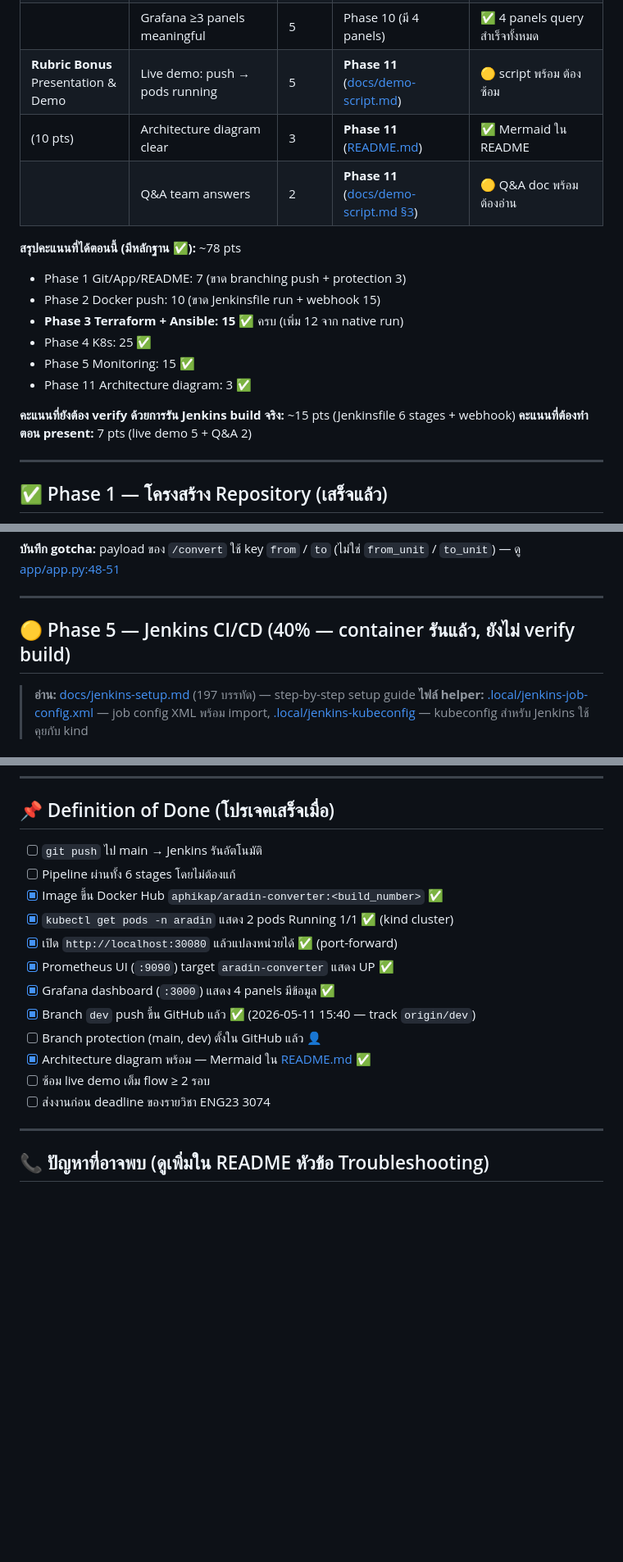
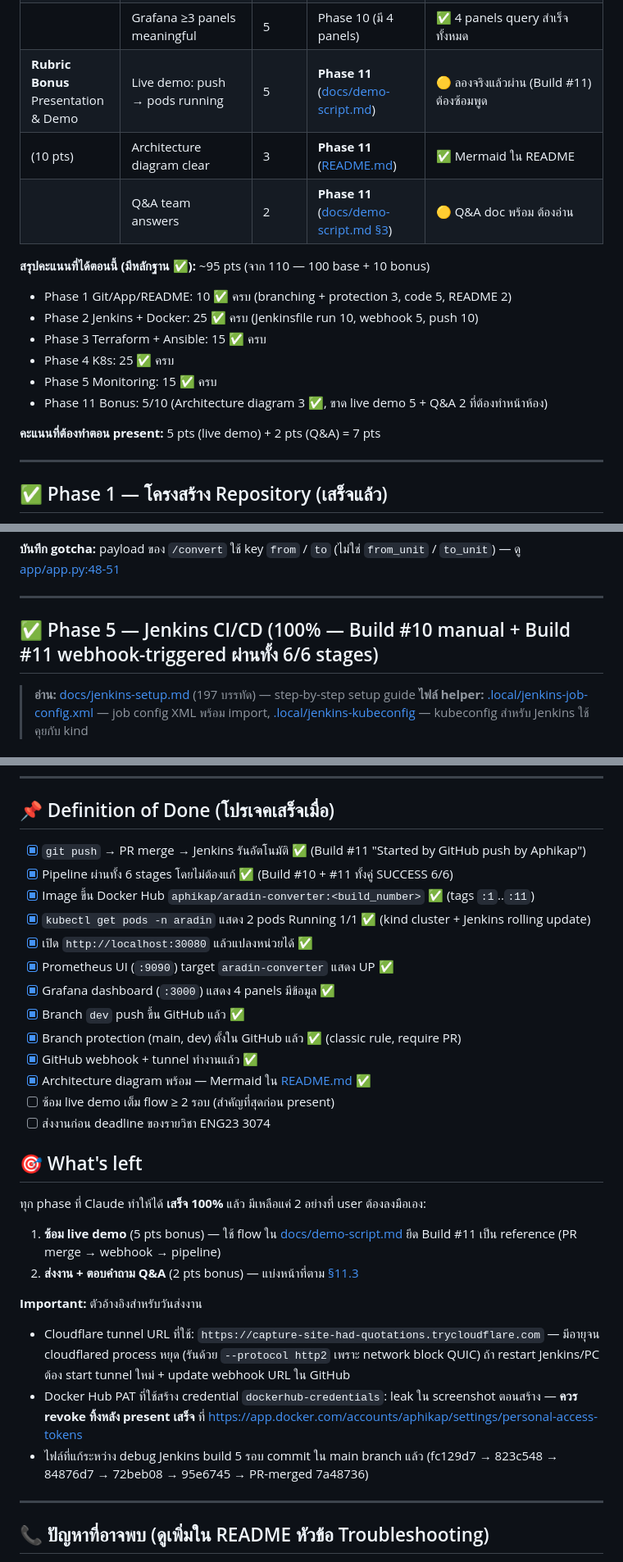
Before and after one commit to Aphikap/Aradin-Unit, a Markdown page: PROGRESS.md, 3 parts joined by grey strips. Shown at 82% size. Rendered like a GitHub page; blank space fills up the shorter version.

```diff
--- a/PROGRESS.md
+++ b/PROGRESS.md
@@ -49,20 +49,19 @@
 | **Rubric Phase 5**<br>Prometheus + Grafana | `/metrics` exposed | 5 | Phase 2.3 + 9 | ✅ |
 | (15 pts) | Prometheus scrapes target UP | 5 | Phase 9 | ✅ target `aradin-converter` UP |
 |  | Grafana ≥3 panels meaningful | 5 | Phase 10 (มี 4 panels) | ✅ 4 panels query สำเร็จทั้งหมด |
-| **Rubric Bonus**<br>Presentation & Demo | Live demo: push → pods running | 5 | **Phase 11** ([docs/demo-script.md](docs/demo-script.md)) | 🟡 script พร้อม ต้องซ้อม |
+| **Rubric Bonus**<br>Presentation & Demo | Live demo: push → pods running | 5 | **Phase 11** ([docs/demo-script.md](docs/demo-script.md)) | 🟡 ลองจริงแล้วผ่าน (Build #11) ต้องซ้อมพูด |
 | (10 pts) | Architecture diagram clear | 3 | **Phase 11** ([README.md](README.md#L26)) | ✅ Mermaid ใน README |
 |  | Q&A team answers | 2 | **Phase 11** ([docs/demo-script.md §3](docs/demo-script.md)) | 🟡 Q&A doc พร้อม ต้องอ่าน |
 
-**สรุปคะแนนที่ได้ตอนนี้ (มีหลักฐาน ✅):** ~78 pts
-- Phase 1 Git/App/README: 7 (ขาด branching push + protection 3)
-- Phase 2 Docker push: 10 (ขาด Jenkinsfile run + webhook 15)
-- **Phase 3 Terraform + Ansible: 15 ✅** ครบ (เพิ่ม 12 จาก native run)
-- Phase 4 K8s: 25 ✅
-- Phase 5 Monitoring: 15 ✅
-- Phase 11 Architecture diagram: 3 ✅
+**สรุปคะแนนที่ได้ตอนนี้ (มีหลักฐาน ✅):** ~95 pts (จาก 110 — 100 base + 10 bonus)
+- Phase 1 Git/App/README: 10 ✅ ครบ (branching + protection 3, code 5, README 2)
+- Phase 2 Jenkins + Docker: 25 ✅ ครบ (Jenkinsfile run 10, webhook 5, push 10)
+- Phase 3 Terraform + Ansible: 15 ✅ ครบ
+- Phase 4 K8s: 25 ✅ ครบ
+- Phase 5 Monitoring: 15 ✅ ครบ
+- Phase 11 Bonus: 5/10 (Architecture diagram 3 ✅, ขาด live demo 5 + Q&A 2 ที่ต้องทำหน้าห้อง)
 
-**คะแนนที่ยังต้อง verify ด้วยการรัน Jenkins build จริง:** ~15 pts (Jenkinsfile 6 stages + webhook)
-**คะแนนที่ต้องทำตอน present:** 7 pts (live demo 5 + Q&A 2)
+**คะแนนที่ต้องทำตอน present:** 5 pts (live demo) + 2 pts (Q&A) = 7 pts
 
 ---
 
@@ -161,7 +161,7 @@ cd app && pytest -v
 
 ---
 
-## 🟡 Phase 5 — Jenkins CI/CD (40% — container รันแล้ว, ยังไม่ verify build)
+## ✅ Phase 5 — Jenkins CI/CD (100% — Build #10 manual + Build #11 webhook-triggered ผ่านทั้ง 6/6 stages)
 
 > **อ่าน:** [docs/jenkins-setup.md](docs/jenkins-setup.md) (197 บรรทัด) — step-by-step setup guide
 > **ไฟล์ helper:** [.local/jenkins-job-config.xml](.local/jenkins-job-config.xml) — job config XML พร้อม import, [.local/jenkins-kubeconfig](.local/jenkins-kubeconfig) — kubeconfig สำหรับ Jenkins ใช้คุยกับ kind
@@ -544,18 +561,30 @@ git push -u origin dev
 
 ## 📌 Definition of Done (โปรเจคเสร็จเมื่อ)
 
-- [ ] `git push` ไป main → Jenkins รันอัตโนมัติ
-- [ ] Pipeline ผ่านทั้ง 6 stages โดยไม่ต้องแก้
-- [x] Image ขึ้น Docker Hub `aphikap/aradin-converter:<build_number>` ✅
-- [x] `kubectl get pods -n aradin` แสดง 2 pods Running 1/1 ✅ (kind cluster)
-- [x] เปิด `http://localhost:30080` แล้วแปลงหน่วยได้ ✅ (port-forward)
+- [x] `git push` → PR merge → Jenkins รันอัตโนมัติ ✅ (Build #11 "Started by GitHub push by Aphikap")
+- [x] Pipeline ผ่านทั้ง 6 stages โดยไม่ต้องแก้ ✅ (Build #10 + #11 ทั้งคู่ SUCCESS 6/6)
+- [x] Image ขึ้น Docker Hub `aphikap/aradin-converter:<build_number>` ✅ (tags `:1`..`:11`)
+- [x] `kubectl get pods -n aradin` แสดง 2 pods Running 1/1 ✅ (kind cluster + Jenkins rolling update)
+- [x] เปิด `http://localhost:30080` แล้วแปลงหน่วยได้ ✅
 - [x] Prometheus UI (`:9090`) target `aradin-converter` แสดง UP ✅
 - [x] Grafana dashboard (`:3000`) แสดง 4 panels มีข้อมูล ✅
-- [x] Branch `dev` push ขึ้น GitHub แล้ว ✅ (2026-05-11 15:40 — track `origin/dev`)
-- [ ] Branch protection (main, dev) ตั้งใน GitHub แล้ว 👤
+- [x] Branch `dev` push ขึ้น GitHub แล้ว ✅
+- [x] Branch protection (main, dev) ตั้งใน GitHub แล้ว ✅ (classic rule, require PR)
+- [x] GitHub webhook + tunnel ทำงานแล้ว ✅
 - [x] Architecture diagram พร้อม — Mermaid ใน [README.md](README.md#L26) ✅
-- [ ] ซ้อม live demo เต็ม flow ≥ 2 รอบ
+- [ ] ซ้อม live demo เต็ม flow ≥ 2 รอบ (สำคัญที่สุดก่อน present)
 - [ ] ส่งงานก่อน deadline ของรายวิชา ENG23 3074
+
+## 🎯 What's left
+
+ทุก phase ที่ Claude ทำให้ได้ **เสร็จ 100%** แล้ว มีเหลือแค่ 2 อย่างที่ user ต้องลงมือเอง:
+1. **ซ้อม live demo** (5 pts bonus) — ใช้ flow ใน [docs/demo-script.md](docs/demo-script.md) ยึด Build #11 เป็น reference (PR merge → webhook → pipeline)
+2. **ส่งงาน + ตอบคำถาม Q&A** (2 pts bonus) — แบ่งหน้าที่ตาม [§11.3](#113-qa-prep-2-pts)
+
+**Important:** ตัวอ้างอิงสำหรับวันส่งงาน
+- Cloudflare tunnel URL ที่ใช้: `https://capture-site-had-quotations.trycloudflare.com` — มีอายุจน cloudflared process หยุด (รันด้วย `--protocol http2` เพราะ network block QUIC) ถ้า restart Jenkins/PC ต้อง start tunnel ใหม่ + update webhook URL ใน GitHub
+- Docker Hub PAT ที่ใช้สร้าง credential `dockerhub-credentials`: leak ใน screenshot ตอนสร้าง — **ควร revoke ทิ้งหลัง present เสร็จ** ที่ https://app.docker.com/accounts/aphikap/settings/personal-access-tokens
+- ไฟล์ที่แก้ระหว่าง debug Jenkins build 5 รอบ commit ใน main branch แล้ว (fc129d7 → 823c548 → 84876d7 → 72beb08 → 95e6745 → PR-merged 7a48736)
 
 ---
 
```
Also changed, not shown: other parts of PROGRESS.md (+64 -46 lines).
